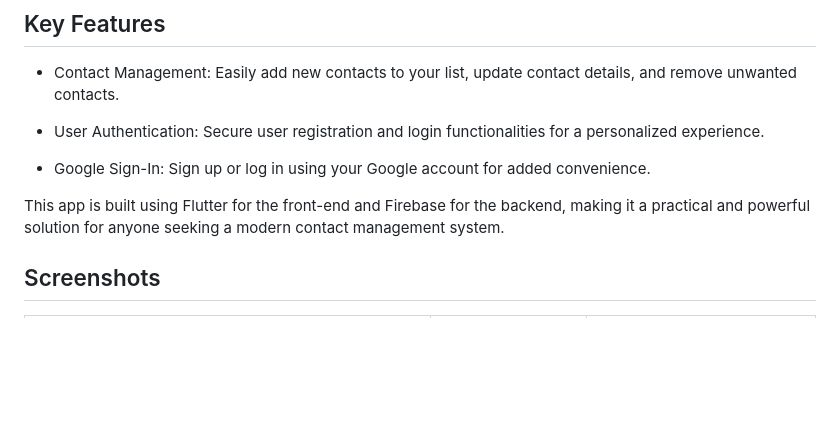
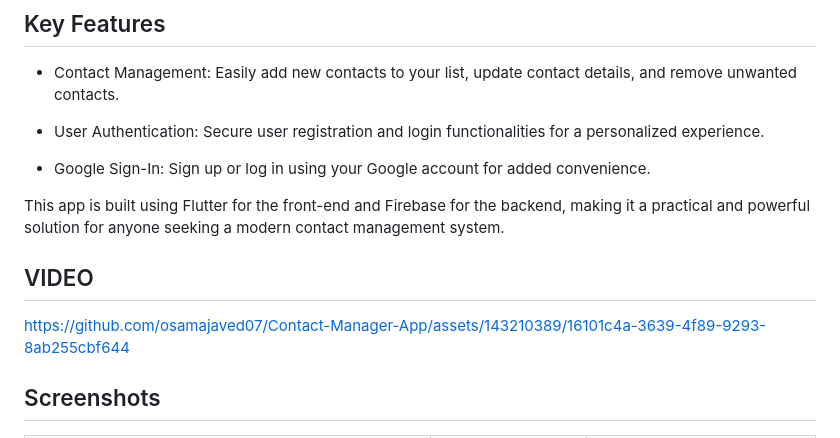
Before and after one commit to osamajaved07/Contact-App, a Markdown page: README.md, the part around the change. Drawn GitHub-style; blank space fills up the shorter version.

```diff
--- a/README.md
+++ b/README.md
@@ -19,7 +19,8 @@ Get the APK file from the [apk_folder](https://github.com/osamajaved07/Contact-A
 This app is built using Flutter for the front-end and Firebase for the backend, making it a practical and powerful solution for anyone seeking a modern contact management system.
 
 
-
+## VIDEO
+https://github.com/osamajaved07/Contact-Manager-App/assets/143210389/16101c4a-3639-4f89-9293-8ab255cbf644
 
 
 ## Screenshots
```
